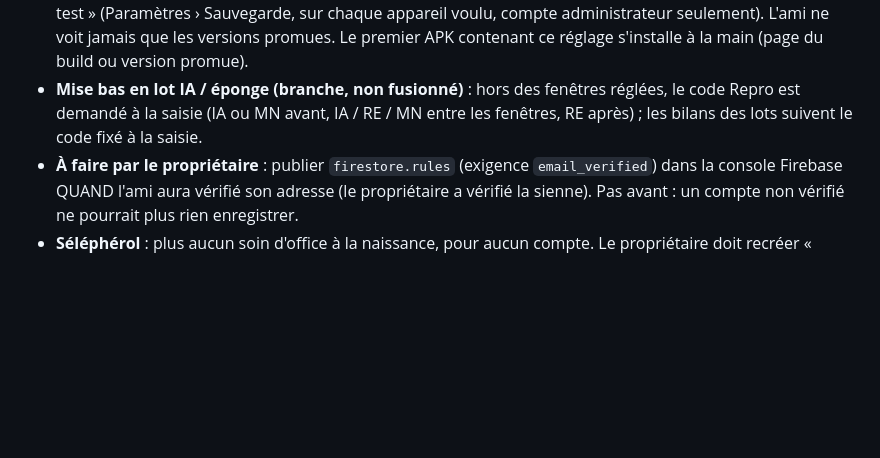
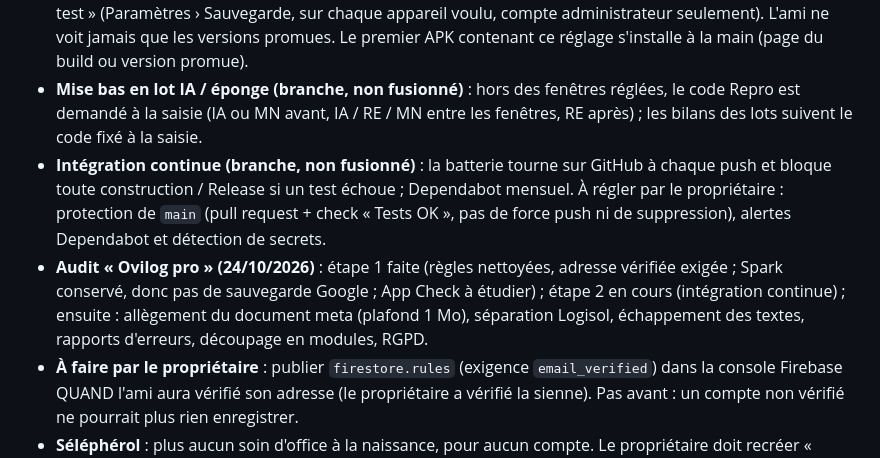
Before and after one commit to VincentVaysset/Ovilog, a Markdown page: etat_avancement.md, the part around the change. Drawn GitHub-style; blank space fills up the shorter version.

```diff
--- a/etat_avancement.md
+++ b/etat_avancement.md
@@ -28,6 +28,8 @@
 - **Bulle de contact (branche, non fusionnée)** : bouton vert pour écrire au concepteur (Bug / Question / Idée), « Messages reçus » dans Paramètres pour l'administrateur. AVANT toute fusion dans `main`, le propriétaire publie les nouvelles règles (`feedback`, `admins`) dans la console et crée le document `admins/<son uid>` ; sans cela les messages restent « Non envoyé ». Puis test réel sur les deux comptes.
 - **Canal de test (branche, non fusionné)** : chaque push sur la branche de travail publie une pre-release « [test] » (les 3 dernières gardées) ; le propriétaire la reçoit dans l'appli en activant « Recevoir les versions de test » (Paramètres › Sauvegarde, sur chaque appareil voulu, compte administrateur seulement). L'ami ne voit jamais que les versions promues. Le premier APK contenant ce réglage s'installe à la main (page du build ou version promue).
 - **Mise bas en lot IA / éponge (branche, non fusionné)** : hors des fenêtres réglées, le code Repro est demandé à la saisie (IA ou MN avant, IA / RE / MN entre les fenêtres, RE après) ; les bilans des lots suivent le code fixé à la saisie.
+- **Intégration continue (branche, non fusionné)** : la batterie tourne sur GitHub à chaque push et bloque toute construction / Release si un test échoue ; Dependabot mensuel. À régler par le propriétaire : protection de `main` (pull request + check « Tests OK », pas de force push ni de suppression), alertes Dependabot et détection de secrets.
+- **Audit « Ovilog pro » (24/10/2026)** : étape 1 faite (règles nettoyées, adresse vérifiée exigée ; Spark conservé, donc pas de sauvegarde Google ; App Check à étudier) ; étape 2 en cours (intégration continue) ; ensuite : allègement du document meta (plafond 1 Mo), séparation Logisol, échappement des textes, rapports d'erreurs, découpage en modules, RGPD.
 - **À faire par le propriétaire** : publier `firestore.rules` (exigence `email_verified`) dans la console Firebase QUAND l'ami aura vérifié son adresse (le propriétaire a vérifié la sienne). Pas avant : un compte non vérifié ne pourrait plus rien enregistrer.
 - **Séléphérol** : plus aucun soin d'office à la naissance, pour aucun compte. Le propriétaire doit recréer « Séléphérol » comme produit (Paramètres › Listes › Produits sanitaires + délais dans Carnet sanitaire › Produits et délais) et le saisir en soin collectif sur les agneaux. Ses anciens soins sont gardés.
 
```
Also changed, not shown: CLAUDE.md (+2 -1 lines), 1 other file.
